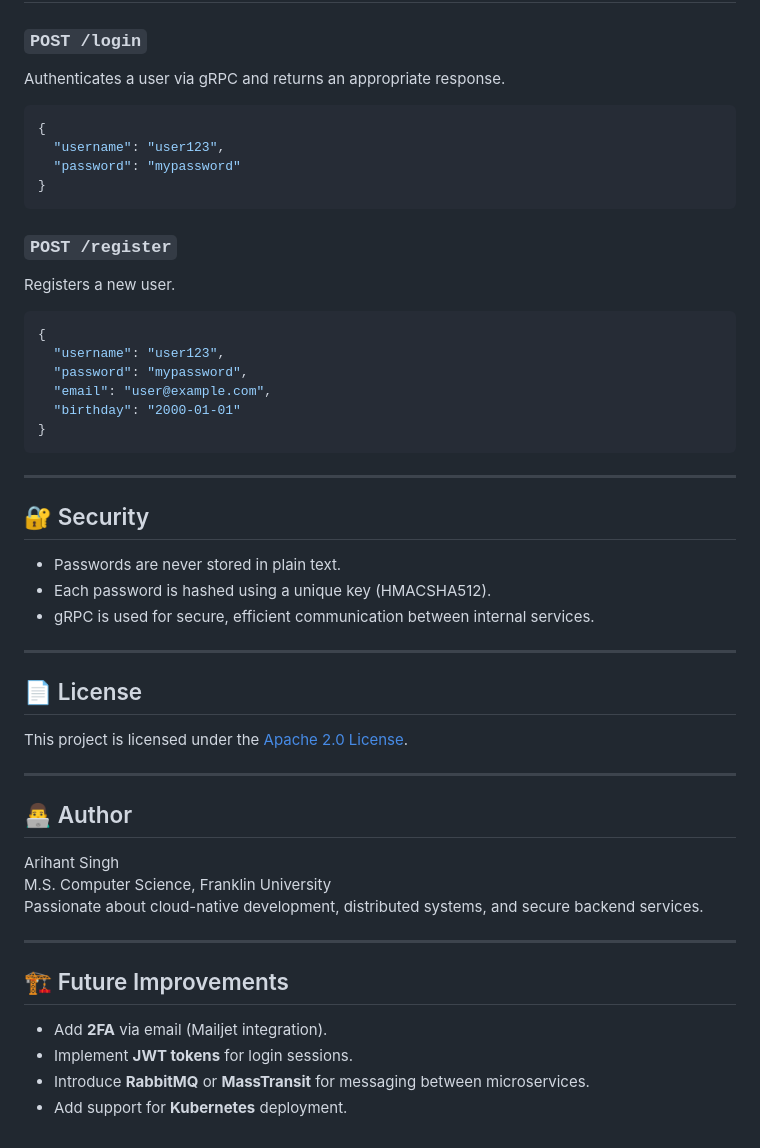
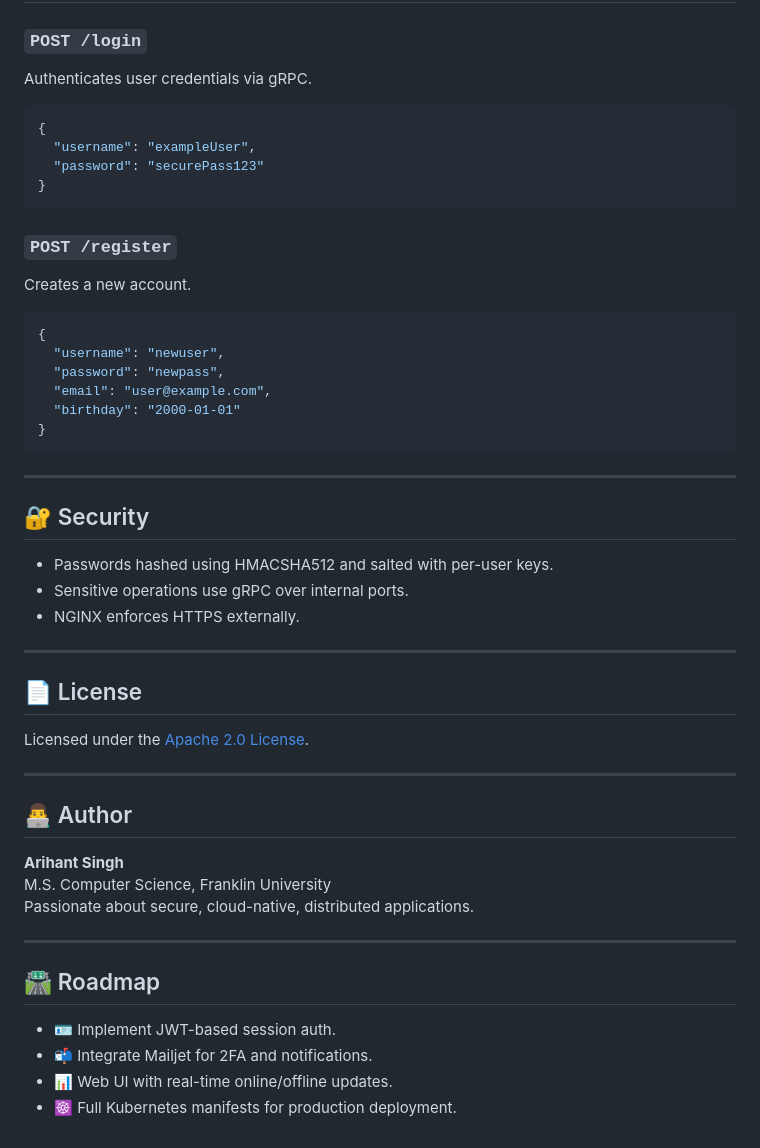
Before and after one commit to Shubh1229/CloudConnectedFlock, a Markdown page: README.md, the part around one of its changes. GitHub-like rendering.

````diff
--- a/README.md
+++ b/README.md
@@ -79,21 +81,23 @@ This will:
 
 ### `POST /login`
-Authenticates a user via gRPC and returns an appropriate response.
+
+Authenticates user credentials via gRPC.
 
 ```json
 {
-  "username": "user123",
-  "password": "mypassword"
+  "username": "exampleUser",
+  "password": "securePass123"
 }
 ```
 
 ### `POST /register`
-Registers a new user.
+
+Creates a new account.
 
 ```json
 {
-  "username": "user123",
-  "password": "mypassword",
+  "username": "newuser",
+  "password": "newpass",
   "email": "user@example.com",
   "birthday": "2000-01-01"
 }
@@ -103,29 +107,29 @@ Registers a new user.
 
 ## 🔐 Security
 
-- Passwords are never stored in plain text.
-- Each password is hashed using a unique key (HMACSHA512).
-- gRPC is used for secure, efficient communication between internal services.
+- Passwords hashed using HMACSHA512 and salted with per-user keys.
+- Sensitive operations use gRPC over internal ports.
+- NGINX enforces HTTPS externally.
 
 ---
 
 ## 📄 License
 
-This project is licensed under the [Apache 2.0 License](License).
+Licensed under the [Apache 2.0 License](LICENSE).
 
 ---
 
 ## 👨‍💻 Author
 
-Arihant Singh
+**Arihant Singh**
 M.S. Computer Science, Franklin University
-Passionate about cloud-native development, distributed systems, and secure backend services.
+Passionate about secure, cloud-native, distributed applications.
 
 ---
 
-## 🏗️ Future Improvements
+## 🛣️ Roadmap
 
-- Add **2FA** via email (Mailjet integration).
-- Implement **JWT tokens** for login sessions.
-- Introduce **RabbitMQ** or **MassTransit** for messaging between microservices.
-- Add support for **Kubernetes** deployment.
+- 🪪 Implement JWT-based session auth.
+- 📬 Integrate Mailjet for 2FA and notifications.
+- 📊 Web UI with real-time online/offline updates.
+- ☸️ Full Kubernetes manifests for production deployment.
````
Also changed, not shown: other parts of README.md (+35 -33 lines).
